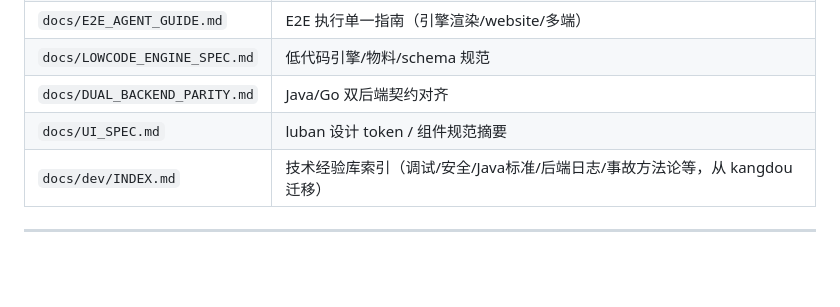
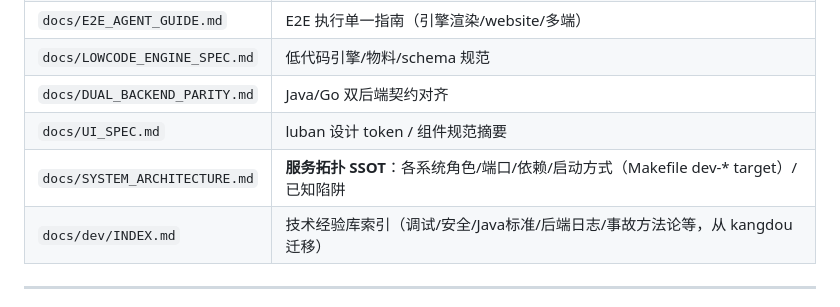
Before and after one commit to xiaoshuai1024/luban-workspace, a Markdown page: AGENTS.md, the part around the change. GitHub-like rendering; blank space fills up the shorter version.

Commit message:
docs(agents): index SYSTEM_ARCHITECTURE.md in core docs table

```diff
--- a/AGENTS.md
+++ b/AGENTS.md
@@ -68,6 +68,7 @@ luban-workspace/                  # meta 仓
 | `docs/LOWCODE_ENGINE_SPEC.md` | 低代码引擎/物料/schema 规范 |
 | `docs/DUAL_BACKEND_PARITY.md` | Java/Go 双后端契约对齐 |
 | `docs/UI_SPEC.md` | luban 设计 token / 组件规范摘要 |
+| `docs/SYSTEM_ARCHITECTURE.md` | **服务拓扑 SSOT**：各系统角色/端口/依赖/启动方式（Makefile dev-* target）/已知陷阱 |
 | `docs/dev/INDEX.md` | 技术经验库索引（调试/安全/Java标准/后端日志/事故方法论等，从 kangdou 迁移） |
 
 ---
```
